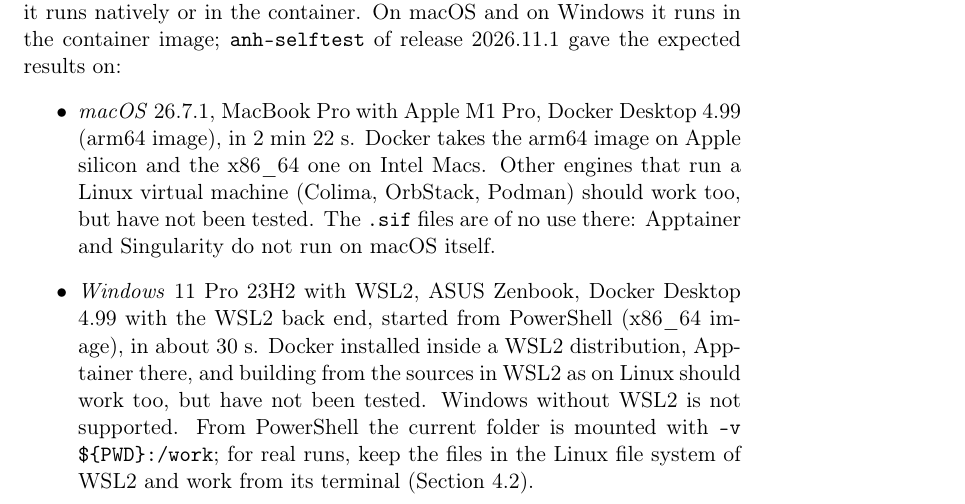
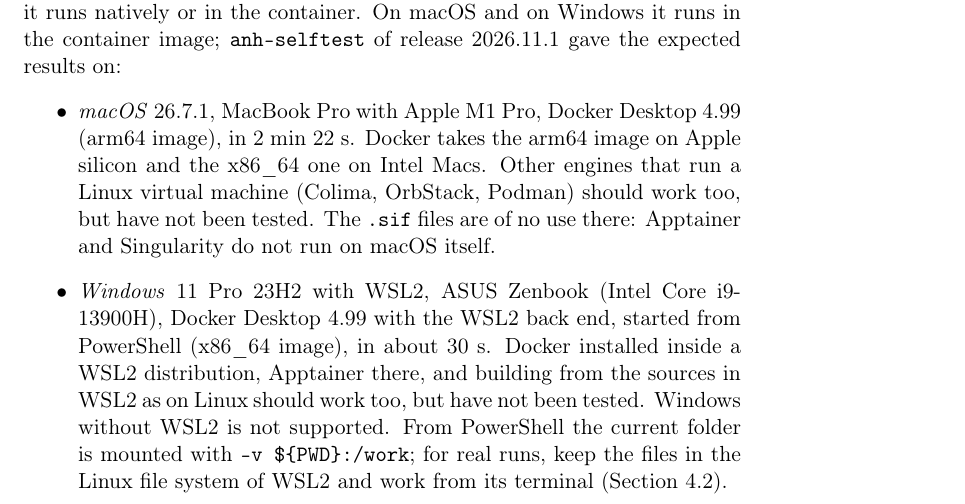
Before and after one commit to gmulas/AnharmoniCaOs-manual, a LaTeX document (manual.tex, which reads chapters/install.tex): part of page 8 of 64, cut so that both start at the same text. Compiled offline with pdfLaTeX.

Commit message:
Installation: processor of the Windows test machine (Intel Core i9-13900H)
Co-Authored-By: Claude Opus 5.5 <noreply@anthropic.com>
Claude-Session: https://claude.ai/code/session_012Ty3xLiUJLDvVUdnJaCrFk

```diff
--- a/chapters/install.tex
+++ b/chapters/install.tex
@@ -22,7 +22,8 @@ expected results on:
   run a Linux virtual machine (Colima, OrbStack, Podman) should work too,
   but have not been tested. The \file{.sif} files are of no use there:
   Apptainer and Singularity do not run on macOS itself.
-\item \emph{Windows} 11 Pro 23H2 with WSL2, ASUS Zenbook, Docker Desktop
+\item \emph{Windows} 11 Pro 23H2 with WSL2, ASUS Zenbook (Intel Core
+  i9-13900H), Docker Desktop
   4.99 with the WSL2 back end, started from PowerShell (x86\_64 image), in
   about 30~s. Docker installed inside a WSL2 distribution, Apptainer
   there, and building from the sources in WSL2 as on Linux should work
```
